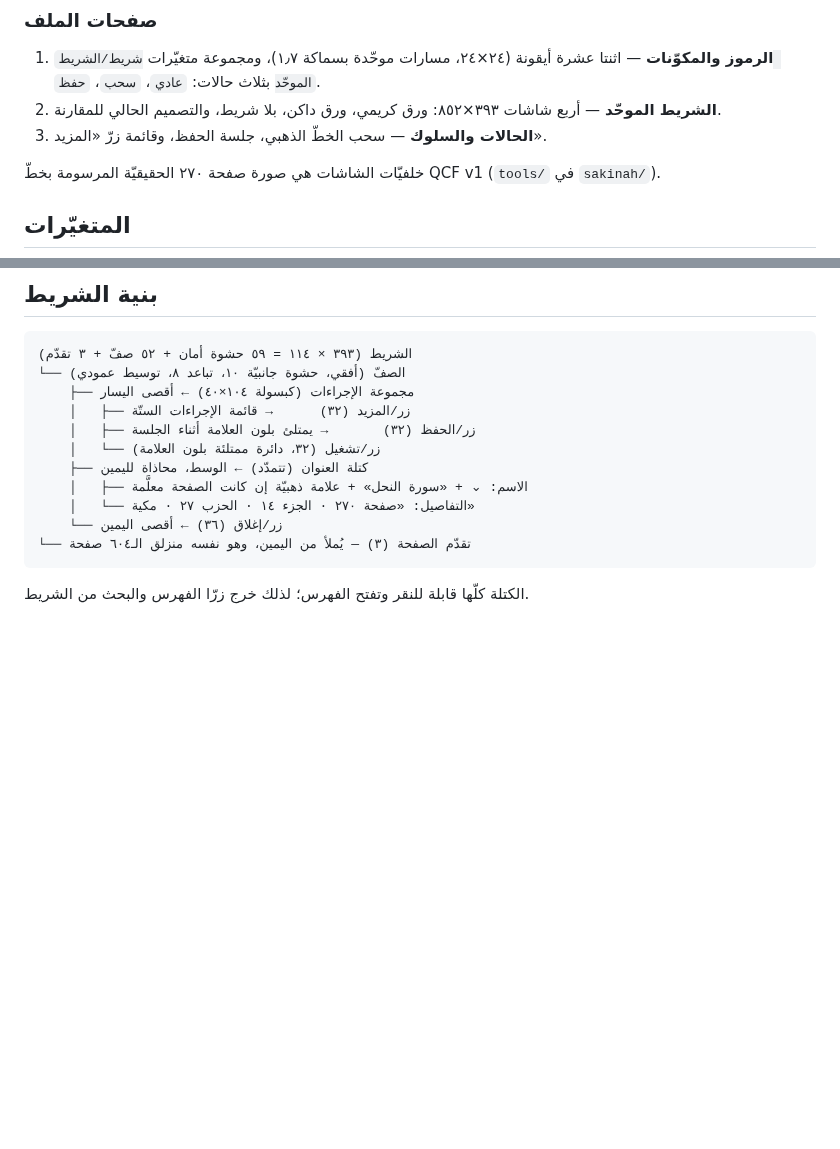
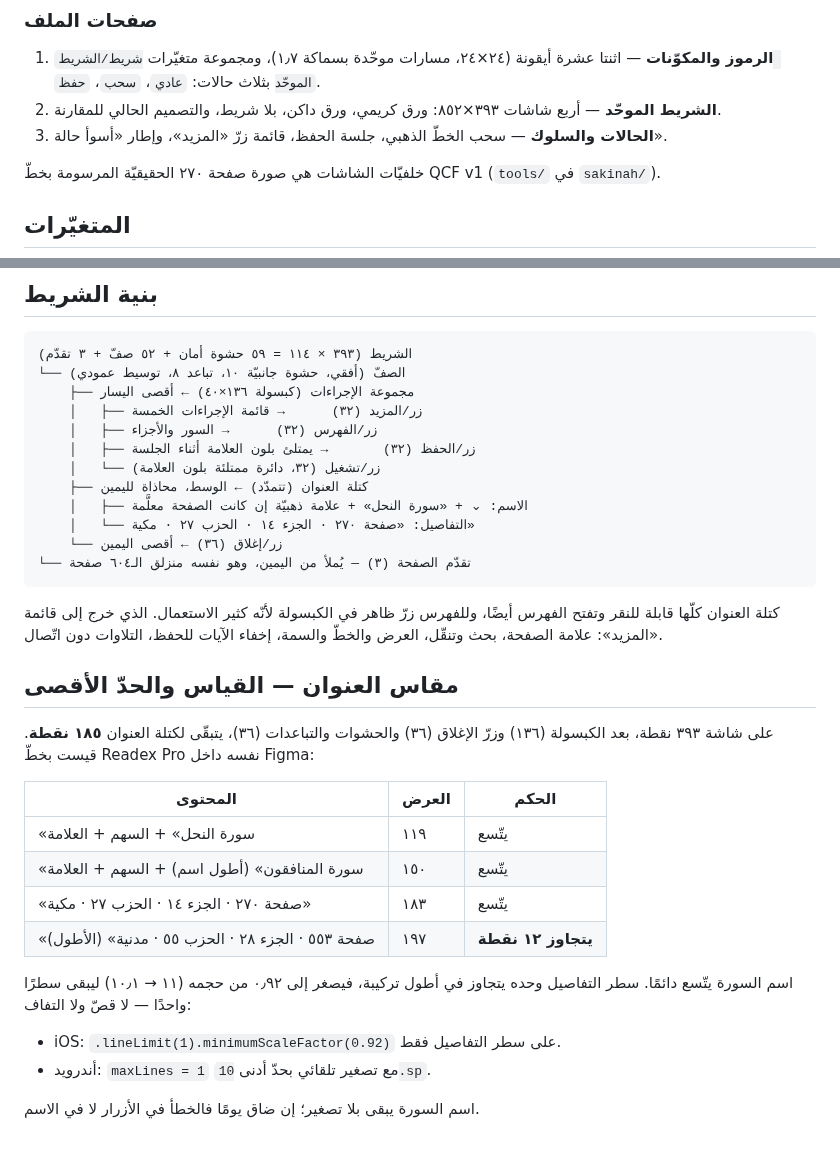
Before and after one commit to osamafa86-dotcom/mediapro, a Markdown page: docs/DESIGN.md, 2 parts joined by grey strips. Drawn GitHub-style; blank space fills up the shorter version.

Commit message:
docs: promote the index to a visible bar button and record the title fit
The index is used often enough that hiding it behind the overflow menu
was the wrong call, so it becomes the fourth button in the action
capsule; the menu drops to five items.

That widens the capsule from 104pt to 136pt and leaves the title block
185pt on a 393pt screen. Measured in Readex Pro: the longest surah name
("سورة المنافقون") needs 150pt and fits, but the longest details line
("صفحة ٥٥٣ · الجزء ٢٨ · الحزب ٥٥ · مدنية") needs 197pt and overflows by
12pt. Rather than truncate or wrap, the details line alone is allowed to
shrink to 0.92 of its size on one line; the surah name never shrinks.
The design file carries a worst-case frame so this stays visible.

Co-Authored-By: Claude Opus 5 <noreply@anthropic.com>
Claude-Session: https://claude.ai/code/session_01MtsXNuDQd6sBfZeAo8CMsC

````diff
--- a/docs/DESIGN.md
+++ b/docs/DESIGN.md
@@ -13,7 +13,7 @@
 1. **الرموز والمكوّنات** — اثنتا عشرة أيقونة (٢٤×٢٤، مسارات موحّدة بسماكة ١٫٧)، ومجموعة متغيّرات
    `شريط/الشريط الموحّد` بثلاث حالات: `عادي`، `سحب`، `حفظ`.
 2. **الشريط الموحّد** — أربع شاشات ٣٩٣×٨٥٢: ورق كريمي، ورق داكن، بلا شريط، والتصميم الحالي للمقارنة.
-3. **الحالات والسلوك** — سحب الخطّ الذهبي، جلسة الحفظ، وقائمة زرّ «المزيد».
+3. **الحالات والسلوك** — سحب الخطّ الذهبي، جلسة الحفظ، قائمة زرّ «المزيد»، وإطار «أسوأ حالة».
 
 خلفيّات الشاشات هي صورة صفحة ٢٧٠ الحقيقيّة المرسومة بخطّ QCF v1 (`tools/` في `sakinah/`).
 
@@ -50,8 +50,9 @@ Readex Pro (الواجهة والأرقام) وReem Kufi (العناوين) —
 ```
 الشريط (٣٩٣ × ١١٤ = ٥٩ حشوة أمان + ٥٢ صفّ + ٣ تقدّم)
 └── الصفّ (أفقي، حشوة جانبيّة ١٠، تباعد ٨، توسيط عمودي)
-    ├── مجموعة الإجراءات (كبسولة ١٠٤×٤٠) ← أقصى اليسار
-    │   ├── زر/المزيد (٣٢)      → قائمة الإجراءات الستّة
+    ├── مجموعة الإجراءات (كبسولة ١٣٦×٤٠) ← أقصى اليسار
+    │   ├── زر/المزيد (٣٢)      → قائمة الإجراءات الخمسة
+    │   ├── زر/الفهرس (٣٢)      → السور والأجزاء
     │   ├── زر/الحفظ (٣٢)       → يمتلئ بلون العلامة أثناء الجلسة
     │   └── زر/تشغيل (٣٢، دائرة ممتلئة بلون العلامة)
     ├── كتلة العنوان (تتمدّد) ← الوسط، محاذاة لليمين
@@ -61,4 +62,26 @@ Readex Pro (الواجهة والأرقام) وReem Kufi (العناوين) —
 └── تقدّم الصفحة (٣) — يُملأ من اليمين، وهو نفسه منزلق الـ٦٠٤ صفحة
 ```
 
-الكتلة كلّها قابلة للنقر وتفتح الفهرس؛ لذلك خرج زرّا الفهرس والبحث من الشريط.
+كتلة العنوان كلّها قابلة للنقر وتفتح الفهرس أيضًا، وللفهرس زرّ ظاهر في الكبسولة لأنّه كثير
+الاستعمال. الذي خرج إلى قائمة «المزيد»: علامة الصفحة، بحث وتنقّل، العرض والخطّ والسمة،
+إخفاء الآيات للحفظ، التلاوات دون اتّصال.
+
+## مقاس العنوان — القياس والحدّ الأقصى
+
+على شاشة ٣٩٣ نقطة، بعد الكبسولة (١٣٦) وزرّ الإغلاق (٣٦) والحشوات والتباعدات (٣٦)،
+يتبقّى لكتلة العنوان **١٨٥ نقطة**. قيست بخطّ Readex Pro نفسه داخل Figma:
+
+| المحتوى | العرض | الحكم |
+| --- | --- | --- |
+| «سورة النحل» + السهم + العلامة | ١١٩ | يتّسع |
+| «سورة المنافقون» (أطول اسم) + السهم + العلامة | ١٥٠ | يتّسع |
+| «صفحة ٢٧٠ · الجزء ١٤ · الحزب ٢٧ · مكية» | ١٨٣ | يتّسع |
+| «صفحة ٥٥٣ · الجزء ٢٨ · الحزب ٥٥ · مدنية» (الأطول) | ١٩٧ | **يتجاوز ١٢ نقطة** |
+
+اسم السورة يتّسع دائمًا. سطر التفاصيل وحده يتجاوز في أطول تركيبة، فيصغر إلى ٠٫٩٢ من حجمه
+(١١ → ١٠٫١) ليبقى سطرًا واحدًا — لا قصّ ولا التفاف:
+
+- iOS: `.lineLimit(1).minimumScaleFactor(0.92)` على سطر التفاصيل فقط.
+- أندرويد: `maxLines = 1` مع تصغير تلقائي بحدّ أدنى `10.sp`.
+
+اسم السورة يبقى بلا تصغير؛ إن ضاق يومًا فالخطأ في الأزرار لا في الاسم.
````
